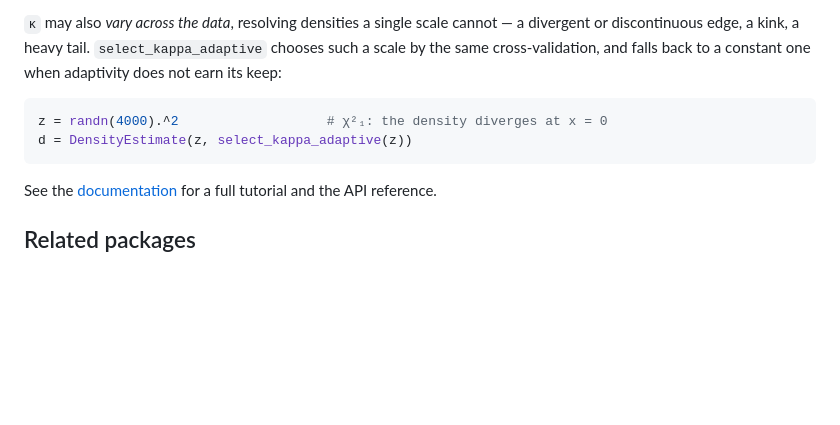
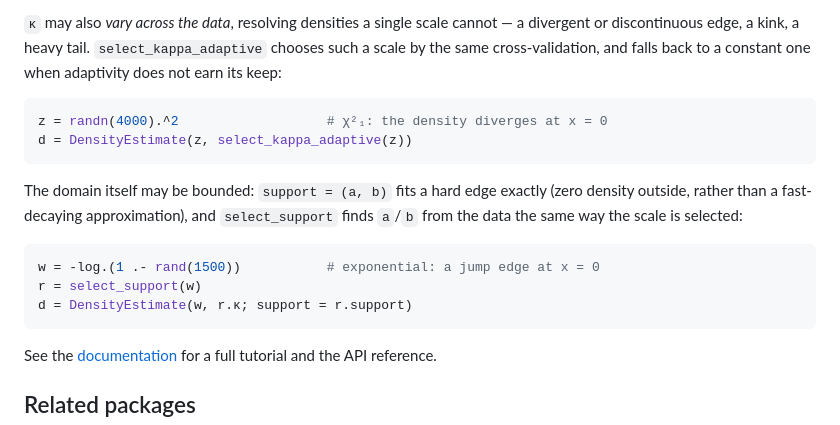
Before and after one commit to timholy/PenalizedDensity.jl, a Markdown page: README.md, the part around the change. Rendered like a GitHub page; blank space fills up the shorter version.

````diff
--- a/README.md
+++ b/README.md
@@ -42,6 +42,16 @@ z = randn(4000).^2                   # χ²₁: the density diverges at x = 0
 d = DensityEstimate(z, select_kappa_adaptive(z))
 ```
 
+The domain itself may be bounded: `support = (a, b)` fits a hard edge exactly (zero density
+outside, rather than a fast-decaying approximation), and `select_support` finds `a`/`b` from the
+data the same way the scale is selected:
+
+```julia
+w = -log.(1 .- rand(1500))           # exponential: a jump edge at x = 0
+r = select_support(w)
+d = DensityEstimate(w, r.κ; support = r.support)
+```
+
 See the [documentation](https://timholy.github.io/PenalizedDensity.jl/dev/) for a full
 tutorial and the API reference.
 
````
Also changed, not shown: docs/src/index.md (+5 -3 lines), docs/src/tutorial.md (+100 -1 lines), docs/src/assets/bounded_edge.png (added), 3 other files.
